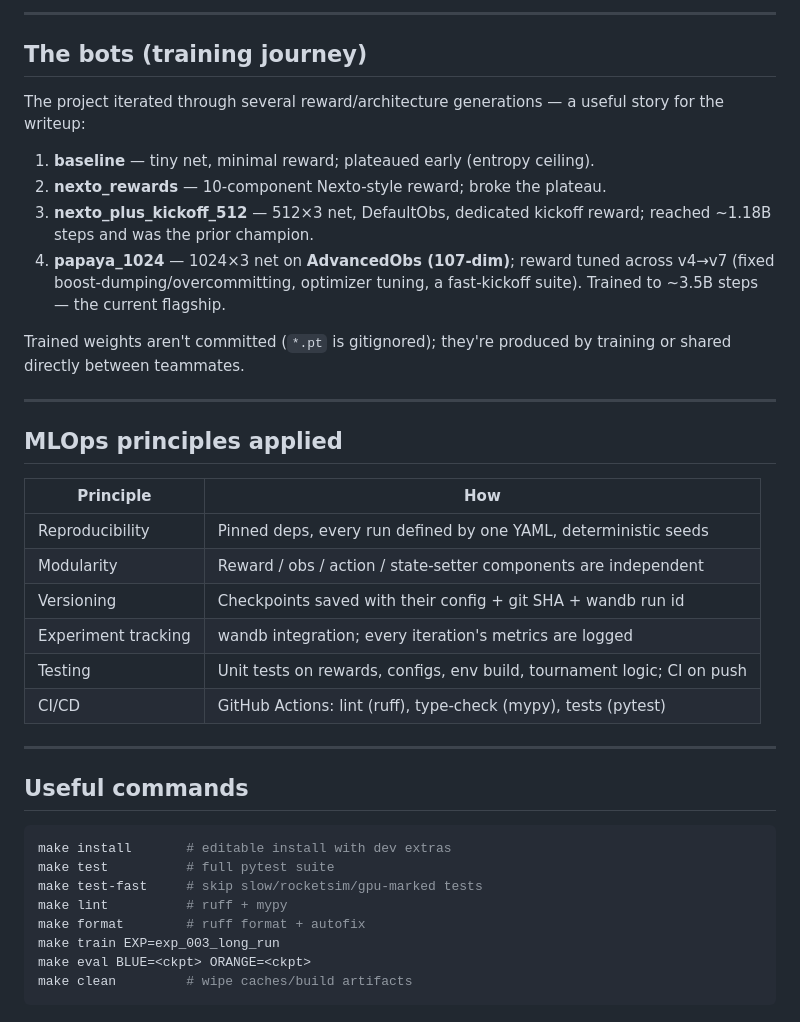
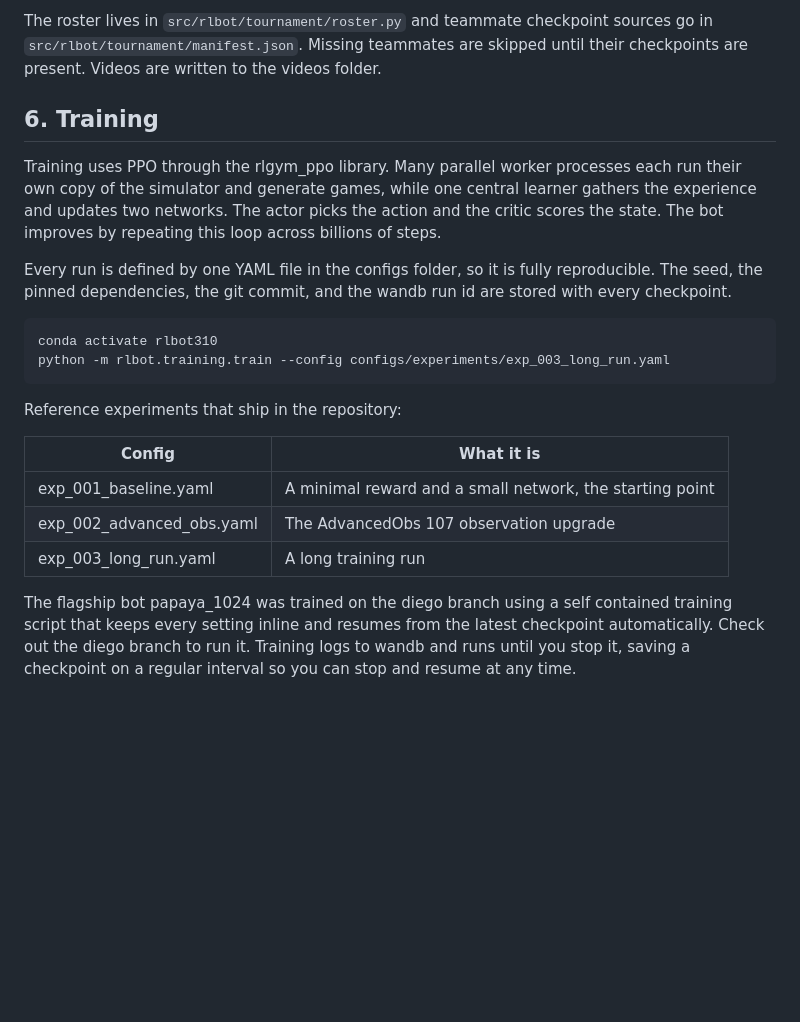
Before and after one commit to moanv2/rlgym, a Markdown page: README.md, the part around one of its changes. Drawn GitHub-style; blank space fills up the shorter version.

````diff
--- a/README.md
+++ b/README.md
@@ -178,47 +152,24 @@ rlgym/
 ```
 
----
+The roster lives in `src/rlbot/tournament/roster.py` and teammate checkpoint sources go in `src/rlbot/tournament/manifest.json`. Missing teammates are skipped until their checkpoints are present. Videos are written to the videos folder.
 
-## The bots (training journey)
+## 6. Training
 
-The project iterated through several reward/architecture generations — a useful story
-for the writeup:
+Training uses PPO through the rlgym_ppo library. Many parallel worker processes each run their own copy of the simulator and generate games, while one central learner gathers the experience and updates two networks. The actor picks the action and the critic scores the state. The bot improves by repeating this loop across billions of steps.
 
-1. **baseline** — tiny net, minimal reward; plateaued early (entropy ceiling).
-2. **nexto_rewards** — 10-component Nexto-style reward; broke the plateau.
-3. **nexto_plus_kickoff_512** — 512×3 net, DefaultObs, dedicated kickoff reward;
-   reached ~1.18B steps and was the prior champion.
-4. **papaya_1024** — 1024×3 net on **AdvancedObs (107-dim)**; reward tuned across
-   v4→v7 (fixed boost-dumping/overcommitting, optimizer tuning, a fast-kickoff suite).
-   Trained to ~3.5B steps — the current flagship.
-
-Trained weights aren't committed (`*.pt` is gitignored); they're produced by training
-or shared directly between teammates.
-
----
-
-## MLOps principles applied
-
-| Principle           | How                                                                   |
-|---------------------|-----------------------------------------------------------------------|
-| Reproducibility     | Pinned deps, every run defined by one YAML, deterministic seeds        |
-| Modularity          | Reward / obs / action / state-setter components are independent        |
-| Versioning          | Checkpoints saved with their config + git SHA + wandb run id           |
-| Experiment tracking | wandb integration; every iteration's metrics are logged                |
-| Testing             | Unit tests on rewards, configs, env build, tournament logic; CI on push|
-| CI/CD               | GitHub Actions: lint (ruff), type-check (mypy), tests (pytest)         |
-
----
-
-## Useful commands
+Every run is defined by one YAML file in the configs folder, so it is fully reproducible. The seed, the pinned dependencies, the git commit, and the wandb run id are stored with every checkpoint.
 
 ```bash
-make install       # editable install with dev extras
-make test          # full pytest suite
-make test-fast     # skip slow/rocketsim/gpu-marked tests
-make lint          # ruff + mypy
-make format        # ruff format + autofix
-make train EXP=exp_003_long_run
-make eval BLUE=<ckpt> ORANGE=<ckpt>
-make clean         # wipe caches/build artifacts
+conda activate rlbot310
+python -m rlbot.training.train --config configs/experiments/exp_003_long_run.yaml
 ```
+
+Reference experiments that ship in the repository:
+
+| Config | What it is |
+|---|---|
+| exp_001_baseline.yaml | A minimal reward and a small network, the starting point |
+| exp_002_advanced_obs.yaml | The AdvancedObs 107 observation upgrade |
+| exp_003_long_run.yaml | A long training run |
+
+The flagship bot papaya_1024 was trained on the diego branch using a self contained training script that keeps every setting inline and resumes from the latest checkpoint automatically. Check out the diego branch to run it. Training logs to wandb and runs until you stop it, saving a checkpoint on a regular interval so you can stop and resume at any time.
````
Also changed, not shown: other parts of README.md (+108 -134 lines).
